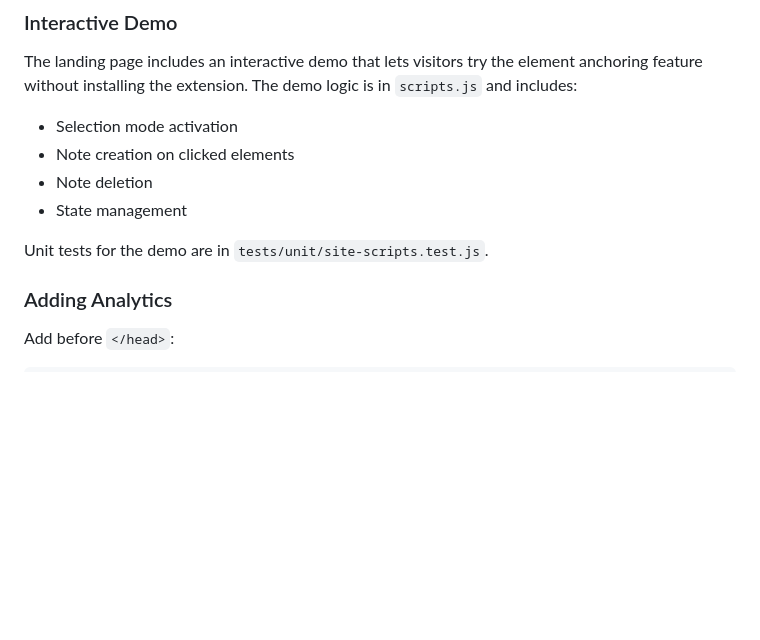
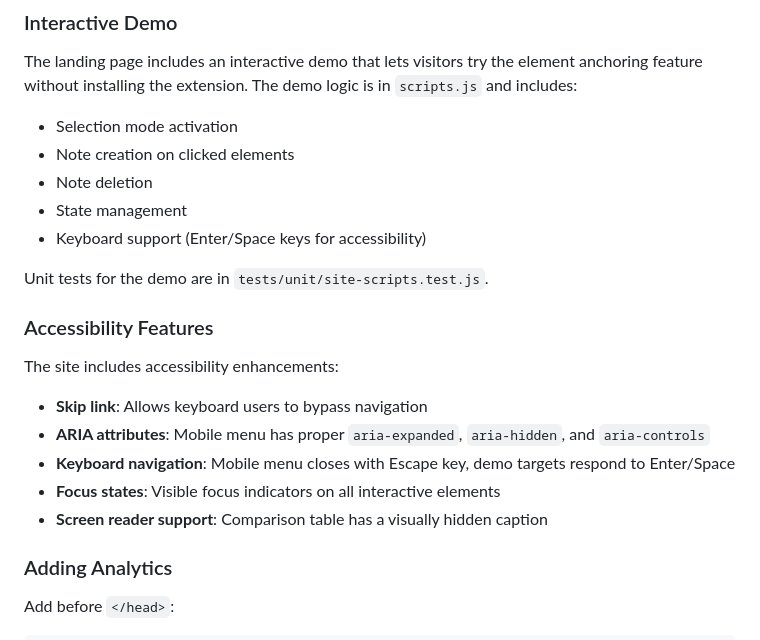
Before and after one commit to ravidorr/sticky-notes-chrome-extension, a Markdown page: site/README.md, the part around one of its changes. Drawn GitHub-style; blank space fills up the shorter version.

```diff
--- a/site/README.md
+++ b/site/README.md
@@ -123,8 +123,19 @@ The landing page includes an interactive demo that lets visitors try the element
 - Note creation on clicked elements
 - Note deletion
 - State management
+- Keyboard support (Enter/Space keys for accessibility)
 
 Unit tests for the demo are in `tests/unit/site-scripts.test.js`.
+
+### Accessibility Features
+
+The site includes accessibility enhancements:
+
+- **Skip link**: Allows keyboard users to bypass navigation
+- **ARIA attributes**: Mobile menu has proper `aria-expanded`, `aria-hidden`, and `aria-controls`
+- **Keyboard navigation**: Mobile menu closes with Escape key, demo targets respond to Enter/Space
+- **Focus states**: Visible focus indicators on all interactive elements
+- **Screen reader support**: Comparison table has a visually hidden caption
 
 ### Adding Analytics
 
```
Also changed, not shown: other parts of site/README.md (+4 -4 lines).
